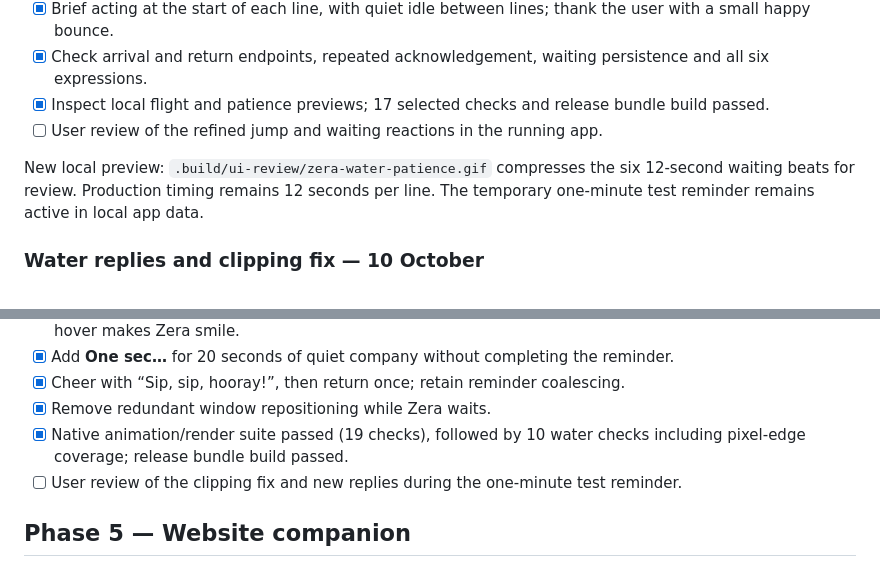
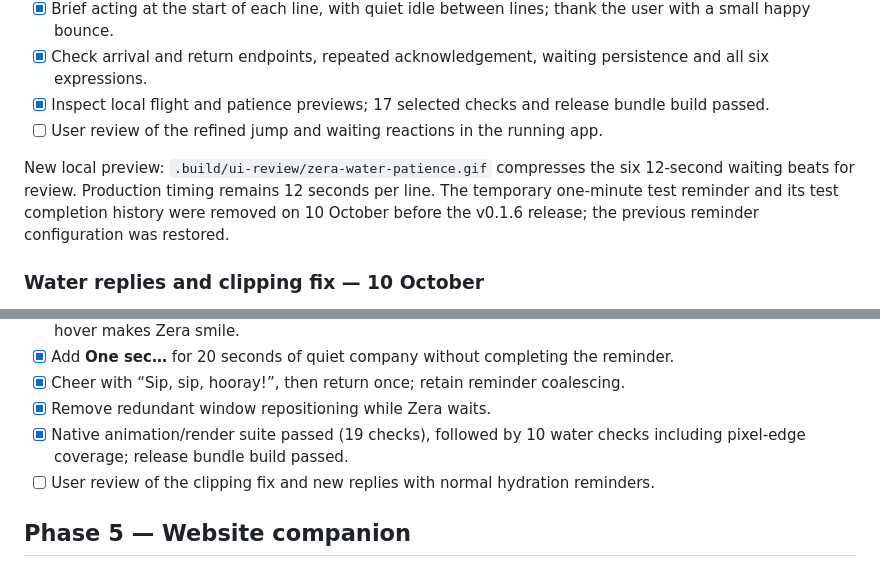
Before and after one commit to amsynist/zera, a Markdown page: docs/ZERA_ANIMATION_PLAN.md, 2 parts joined by grey strips. GitHub-like rendering.

Commit message:
Prepare v0.1.6 release and record hydration test cleanup

```diff
--- a/docs/ZERA_ANIMATION_PLAN.md
+++ b/docs/ZERA_ANIMATION_PLAN.md
@@ -63,7 +63,7 @@ The app opener is excluded from this change, as requested.
 - [x] Inspect local flight and patience previews; 17 selected checks and release bundle build passed.
 - [ ] User review of the refined jump and waiting reactions in the running app.
 
-New local preview: `.build/ui-review/zera-water-patience.gif` compresses the six 12-second waiting beats for review. Production timing remains 12 seconds per line. The temporary one-minute test reminder remains active in local app data.
+New local preview: `.build/ui-review/zera-water-patience.gif` compresses the six 12-second waiting beats for review. Production timing remains 12 seconds per line. The temporary one-minute test reminder and its test completion history were removed on 10 October before the v0.1.6 release; the previous reminder configuration was restored.
 
 ### Water replies and clipping fix — 10 October
 
@@ -74,7 +74,7 @@ New local preview: `.build/ui-review/zera-water-patience.gif` compresses the six
 - [x] Cheer with “Sip, sip, hooray!”, then return once; retain reminder coalescing.
 - [x] Remove redundant window repositioning while Zera waits.
 - [x] Native animation/render suite passed (19 checks), followed by 10 water checks including pixel-edge coverage; release bundle build passed.
-- [ ] User review of the clipping fix and new replies during the one-minute test reminder.
+- [ ] User review of the clipping fix and new replies with normal hydration reminders.
 
 ## Phase 5 — Website companion
 
```
Also changed, not shown: docs/releases/v0.1.6.md (added, +27 -0 lines).
